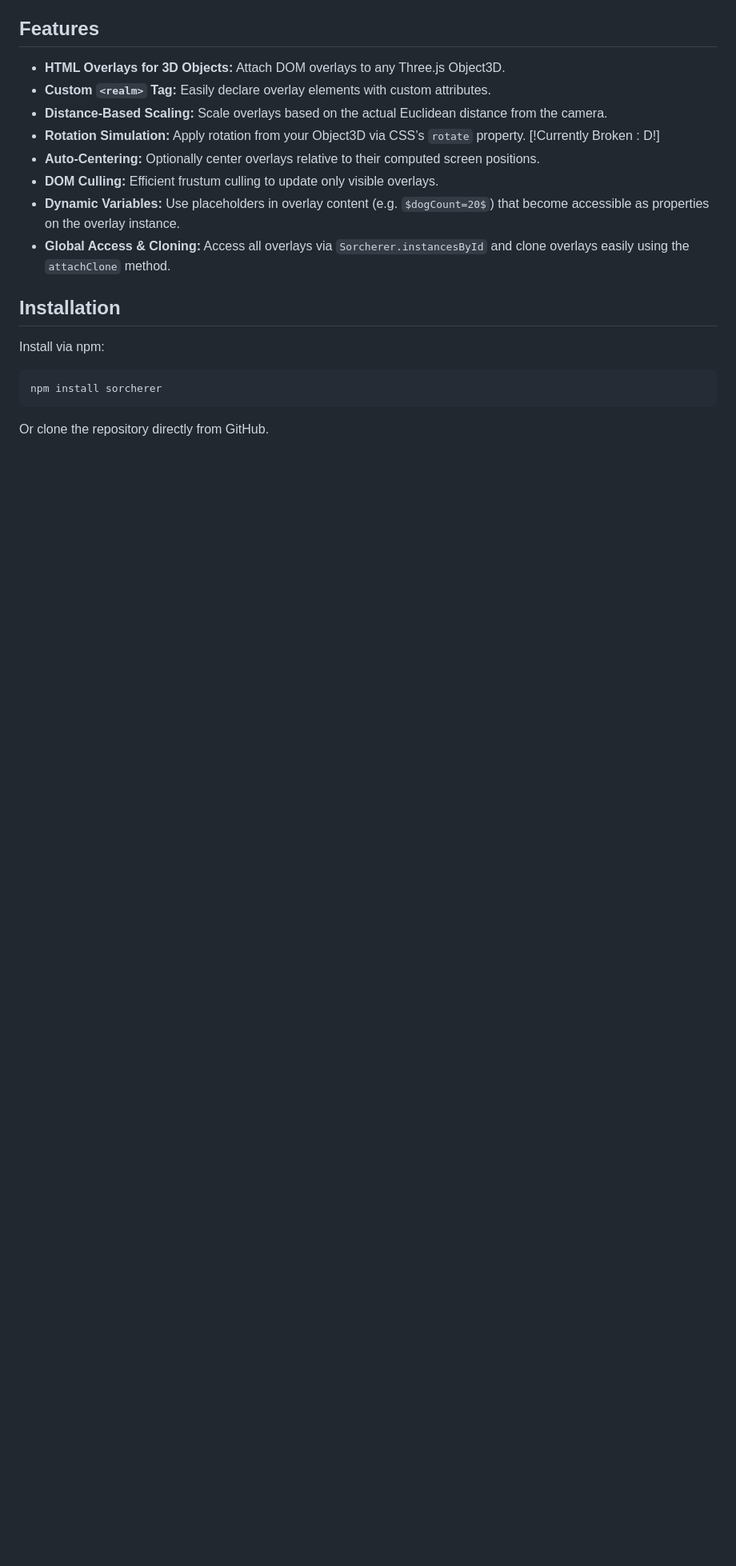
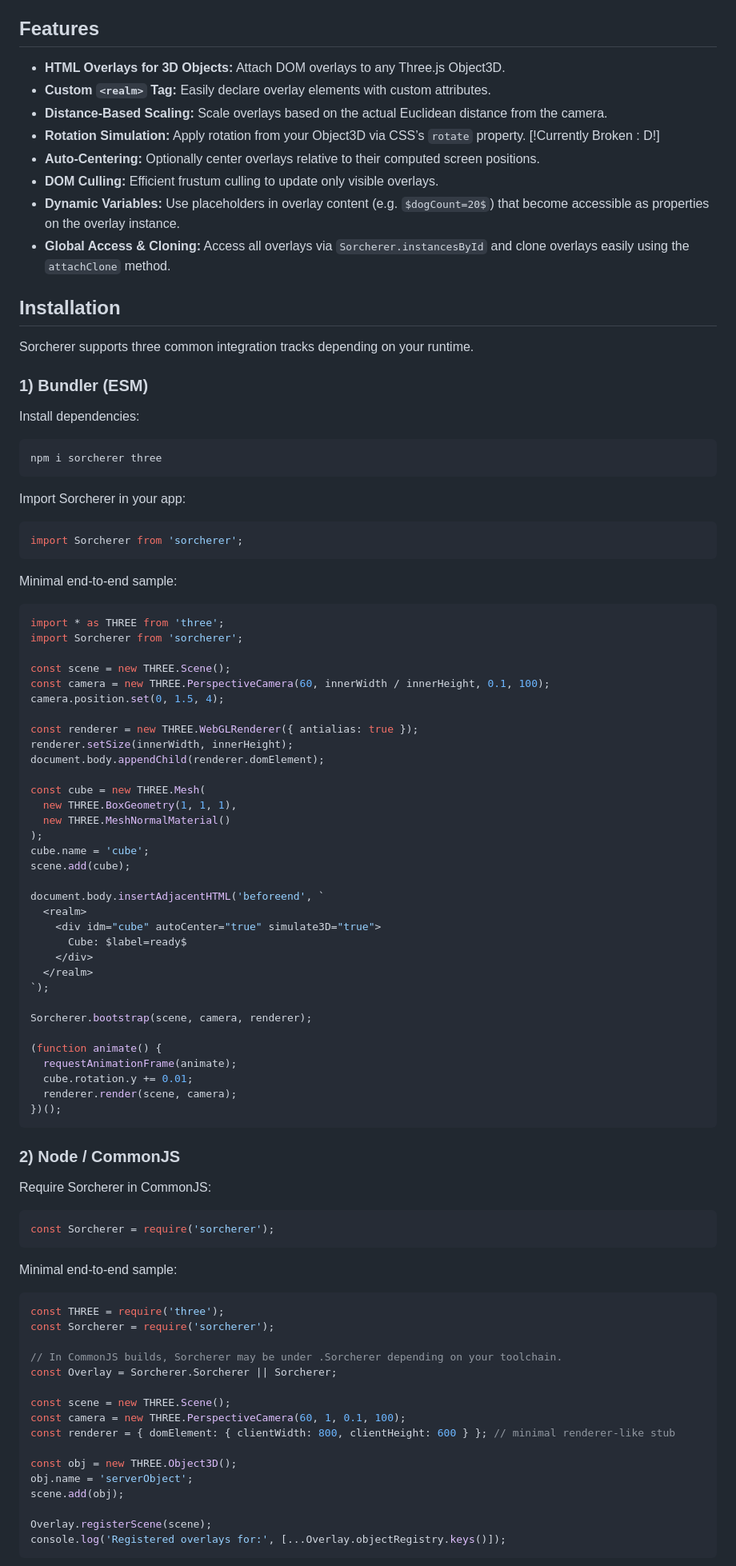
Before and after one commit to yepistream/sorcherer, a Markdown page: readme.md, the part around one of its changes. Shown at 80% size. GitHub-like rendering; blank space fills up the shorter version.

Commit message:
docs: add install tracks and usage samples

````diff
--- a/readme.md
+++ b/readme.md
@@ -30,10 +30,86 @@
 
 ## Installation
 
-Install via npm:
+Sorcherer supports three common integration tracks depending on your runtime.
+
+### 1) Bundler (ESM)
+
+Install dependencies:
 
 ```bash
-npm install sorcherer
+npm i sorcherer three
 ```
 
-Or clone the repository directly from GitHub.
+Import Sorcherer in your app:
+
+```js
+import Sorcherer from 'sorcherer';
+```
+
+Minimal end-to-end sample:
+
+```js
+import * as THREE from 'three';
+import Sorcherer from 'sorcherer';
+
+const scene = new THREE.Scene();
+const camera = new THREE.PerspectiveCamera(60, innerWidth / innerHeight, 0.1, 100);
+camera.position.set(0, 1.5, 4);
+
+const renderer = new THREE.WebGLRenderer({ antialias: true });
+renderer.setSize(innerWidth, innerHeight);
+document.body.appendChild(renderer.domElement);
+
+const cube = new THREE.Mesh(
+  new THREE.BoxGeometry(1, 1, 1),
+  new THREE.MeshNormalMaterial()
+);
+cube.name = 'cube';
+scene.add(cube);
+
+document.body.insertAdjacentHTML('beforeend', `
+  <realm>
+    <div idm="cube" autoCenter="true" simulate3D="true">
+      Cube: $label=ready$
+    </div>
+  </realm>
+`);
+
+Sorcherer.bootstrap(scene, camera, renderer);
+
+(function animate() {
+  requestAnimationFrame(animate);
+  cube.rotation.y += 0.01;
+  renderer.render(scene, camera);
+})();
+```
+
+### 2) Node / CommonJS
+
+Require Sorcherer in CommonJS:
+
+```js
+const Sorcherer = require('sorcherer');
+```
+
+Minimal end-to-end sample:
+
+```js
+const THREE = require('three');
+const Sorcherer = require('sorcherer');
+
+// In CommonJS builds, Sorcherer may be under .Sorcherer depending on your toolchain.
+const Overlay = Sorcherer.Sorcherer || Sorcherer;
+
+const scene = new THREE.Scene();
+const camera = new THREE.PerspectiveCamera(60, 1, 0.1, 100);
+const renderer = { domElement: { clientWidth: 800, clientHeight: 600 } }; // minimal renderer-like stub
+
+const obj = new THREE.Object3D();
+obj.name = 'serverObject';
+scene.add(obj);
+
+Overlay.registerScene(scene);
+console.log('Registered overlays for:', [...Overlay.objectRegistry.keys()]);
+```
+
````
Also changed, not shown: other parts of readme.md (+42 -8 lines).
